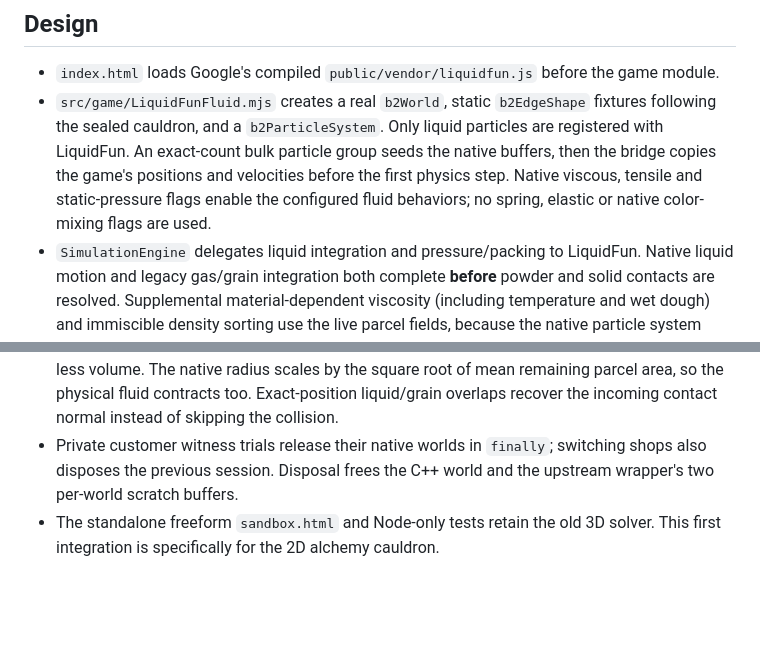
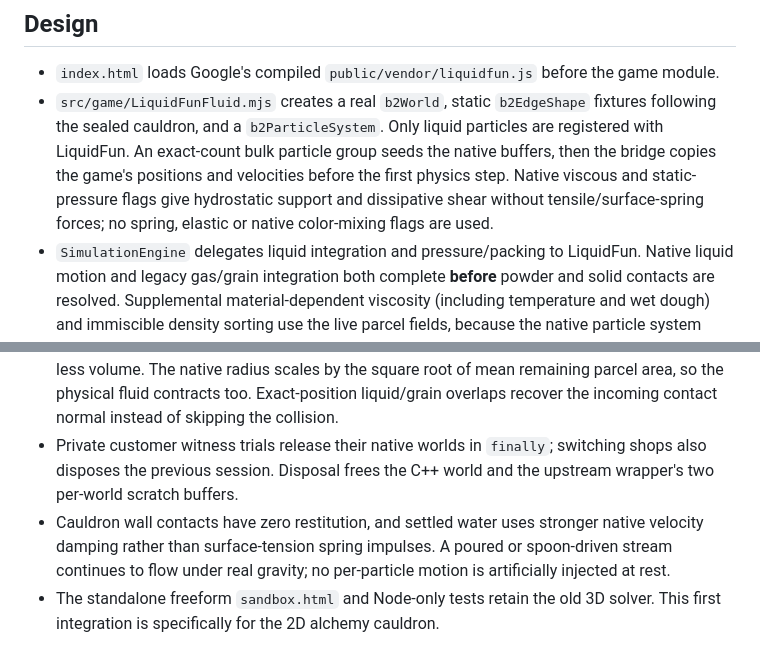
Before and after one commit to Ram8o211/fluid-pocket-sandbox, a Markdown page: docs/LIQUIDFUN_INTEGRATION.md, 2 parts joined by grey strips. Drawn GitHub-style; blank space fills up the shorter version.

Commit message:
Remove elastic liquid recoil and tune native resting-fluid damping

```diff
--- a/docs/LIQUIDFUN_INTEGRATION.md
+++ b/docs/LIQUIDFUN_INTEGRATION.md
@@ -5,12 +5,13 @@ This project vendors the **official Google LiquidFun 1.1.0 JavaScript build** fr
 ## Design
 
 - `index.html` loads Google's compiled `public/vendor/liquidfun.js` before the game module.
-- `src/game/LiquidFunFluid.mjs` creates a real `b2World`, static `b2EdgeShape` fixtures following the sealed cauldron, and a `b2ParticleSystem`. Only liquid particles are registered with LiquidFun. An exact-count bulk particle group seeds the native buffers, then the bridge copies the game's positions and velocities before the first physics step. Native viscous, tensile and static-pressure flags enable the configured fluid behaviors; no spring, elastic or native color-mixing flags are used.
+- `src/game/LiquidFunFluid.mjs` creates a real `b2World`, static `b2EdgeShape` fixtures following the sealed cauldron, and a `b2ParticleSystem`. Only liquid particles are registered with LiquidFun. An exact-count bulk particle group seeds the native buffers, then the bridge copies the game's positions and velocities before the first physics step. Native viscous and static-pressure flags give hydrostatic support and dissipative shear without tensile/surface-spring forces; no spring, elastic or native color-mixing flags are used.
 - `SimulationEngine` delegates liquid integration and pressure/packing to LiquidFun. Native liquid motion and legacy gas/grain integration both complete **before** powder and solid contacts are resolved. Supplemental material-dependent viscosity (including temperature and wet dough) and immiscible density sorting use the live parcel fields, because the native particle system exposes one uniform density/viscosity setting. Heating, local phase changes, chemical/magical reactions, arcane awakening and combustion still act on the original arrays.
 - Every particle retains its material ID, mass, magical channels, arcane threshold, thermal parameters, miscibility, and group provenance in the game. LiquidFun handles no potion properties beyond liquid motion. All saved materials and vial contents retain the same schema.
 - LiquidFun's internal particle mappings are rebuilt only when the active liquid indices change due to pouring, condensation, freezing, combustion or bottling. Positional/velocity buffers otherwise remain stable through frames.
 - Partial bottling drains a representative fraction from every parcel, leaving the same indices with less volume. The native radius scales by the square root of mean remaining parcel area, so the physical fluid contracts too. Exact-position liquid/grain overlaps recover the incoming contact normal instead of skipping the collision.
 - Private customer witness trials release their native worlds in `finally`; switching shops also disposes the previous session. Disposal frees the C++ world and the upstream wrapper's two per-world scratch buffers.
+- Cauldron wall contacts have zero restitution, and settled water uses stronger native velocity damping rather than surface-tension spring impulses. A poured or spoon-driven stream continues to flow under real gravity; no per-particle motion is artificially injected at rest.
 - The standalone freeform `sandbox.html` and Node-only tests retain the old 3D solver. This first integration is specifically for the 2D alchemy cauldron.
 
 ## Validation
```
